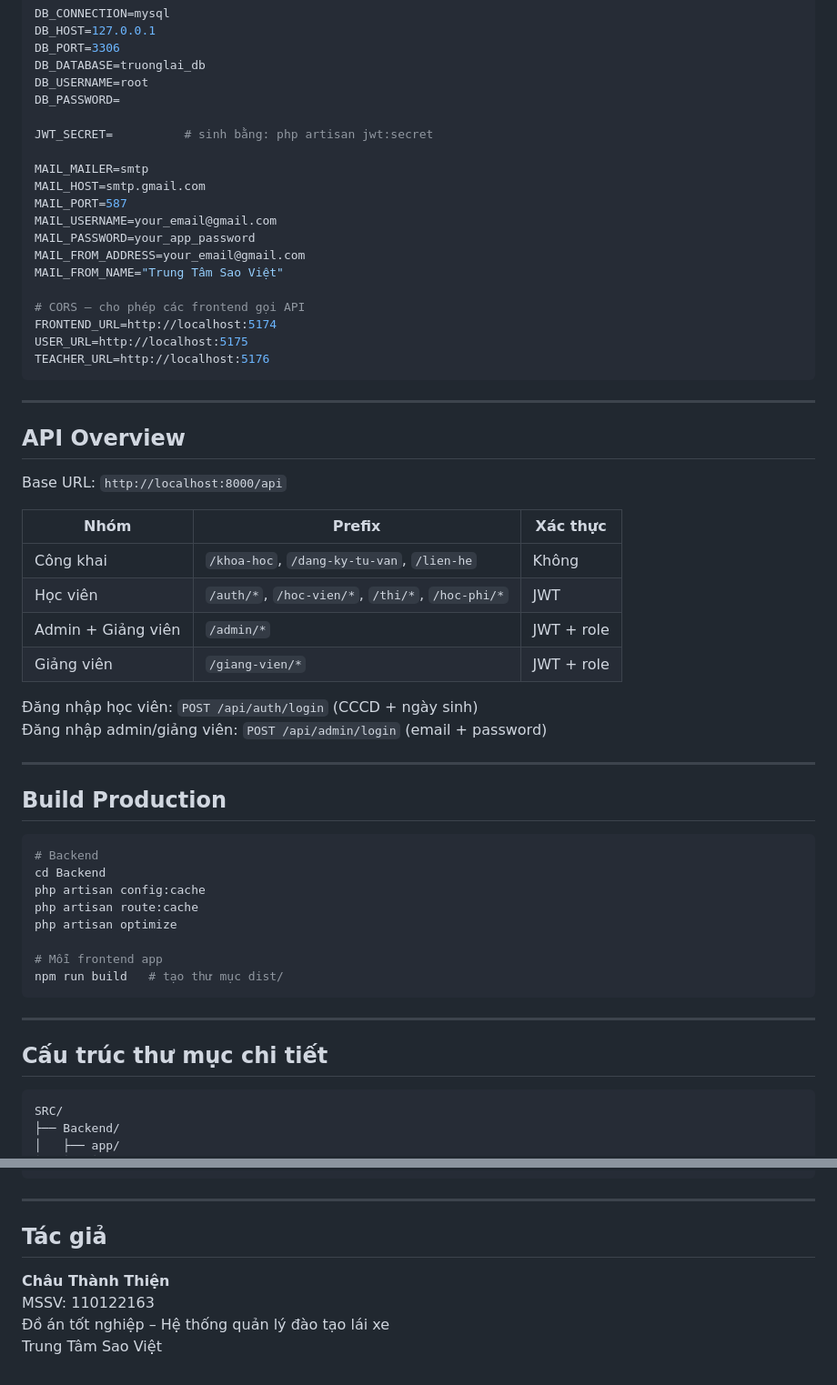
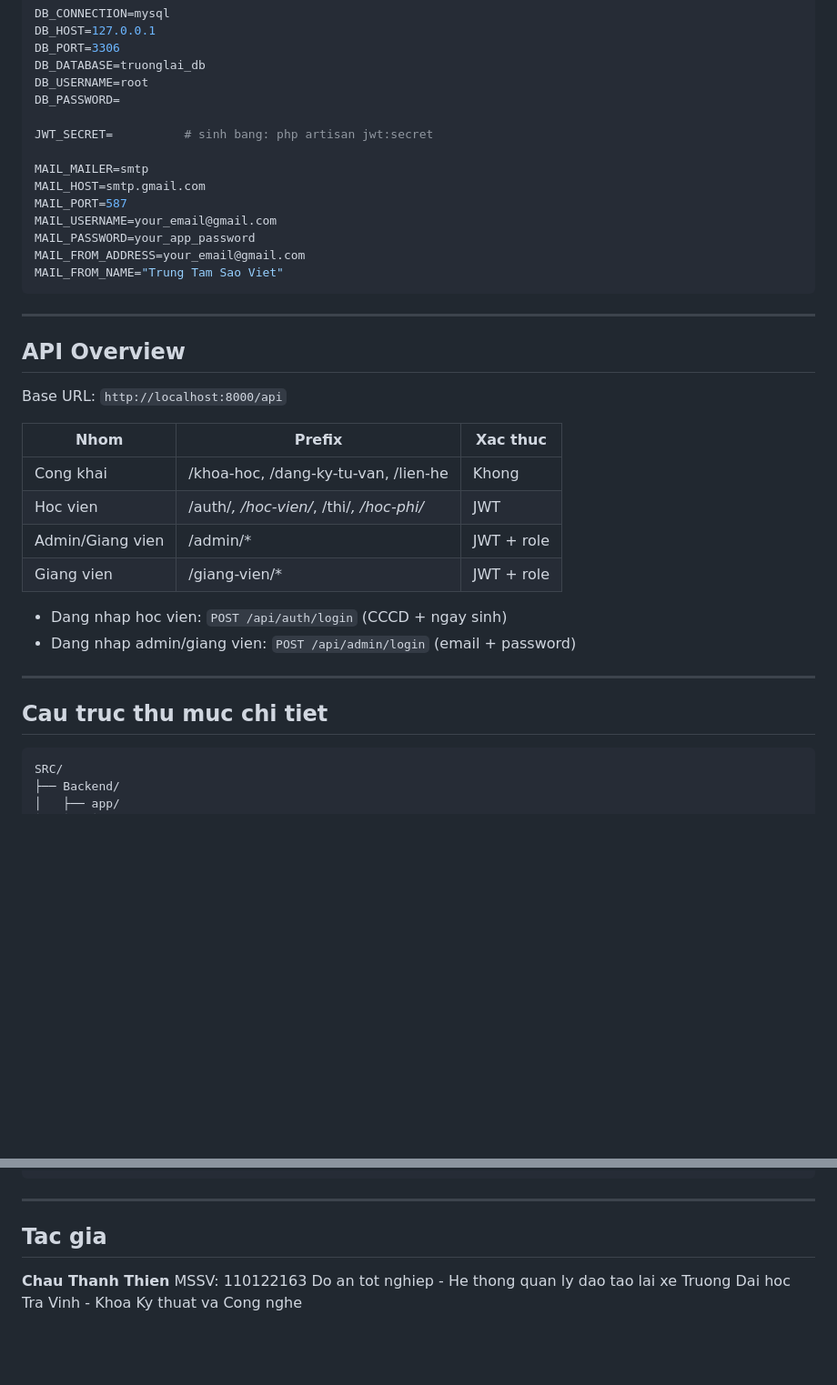
Before and after one commit to zthienz/tn-da22ttc-110122163-chauthanhthien-htquanlytrungtamlaixe, a Markdown page: SRC/README.md, 2 parts joined by grey strips. Shown at 91% size. GitHub-like rendering; blank space fills up the shorter version.

````diff
--- a/SRC/README.md
+++ b/SRC/README.md
@@ -236,7 +218,7 @@ DB_DATABASE=truonglai_db
 DB_USERNAME=root
 DB_PASSWORD=
 
-JWT_SECRET=          # sinh bằng: php artisan jwt:secret
+JWT_SECRET=          # sinh bang: php artisan jwt:secret
 
 MAIL_MAILER=smtp
 MAIL_HOST=smtp.gmail.com
@@ -244,12 +226,7 @@ MAIL_PORT=587
 MAIL_USERNAME=your_email@gmail.com
 MAIL_PASSWORD=your_app_password
 MAIL_FROM_ADDRESS=your_email@gmail.com
-MAIL_FROM_NAME="Trung Tâm Sao Việt"
-
-# CORS – cho phép các frontend gọi API
-FRONTEND_URL=http://localhost:5174
-USER_URL=http://localhost:5175
-TEACHER_URL=http://localhost:5176
+MAIL_FROM_NAME="Trung Tam Sao Viet"
 ```
 
 ---
@@ -258,34 +235,19 @@ TEACHER_URL=http://localhost:5176
 
 Base URL: `http://localhost:8000/api`
 
-| Nhóm | Prefix | Xác thực |
-|---|---|---|
-| Công khai | `/khoa-hoc`, `/dang-ky-tu-van`, `/lien-he` | Không |
-| Học viên | `/auth/*`, `/hoc-vien/*`, `/thi/*`, `/hoc-phi/*` | JWT |
-| Admin + Giảng viên | `/admin/*` | JWT + role |
-| Giảng viên | `/giang-vien/*` | JWT + role |
+| Nhom             | Prefix                                          | Xac thuc        |
+|------------------|-------------------------------------------------|-----------------|
+| Cong khai        | /khoa-hoc, /dang-ky-tu-van, /lien-he           | Khong           |
+| Hoc vien         | /auth/*, /hoc-vien/*, /thi/*, /hoc-phi/*       | JWT             |
+| Admin/Giang vien | /admin/*                                        | JWT + role      |
+| Giang vien       | /giang-vien/*                                   | JWT + role      |
 
-Đăng nhập học viên: `POST /api/auth/login` (CCCD + ngày sinh)
-Đăng nhập admin/giảng viên: `POST /api/admin/login` (email + password)
+- Dang nhap hoc vien: `POST /api/auth/login` (CCCD + ngay sinh)
+- Dang nhap admin/giang vien: `POST /api/admin/login` (email + password)
 
 ---
 
-## Build Production
-
-```bash
-# Backend
-cd Backend
-php artisan config:cache
-php artisan route:cache
-php artisan optimize
-
-# Mỗi frontend app
-npm run build   # tạo thư mục dist/
-```
-
----
-
-## Cấu trúc thư mục chi tiết
+## Cau truc thu muc chi tiet
 
 ```
 SRC/
@@ -326,9 +288,9 @@ SRC/
 
 ---
 
-## Tác giả
+## Tac gia
 
-**Châu Thành Thiện**
+**Chau Thanh Thien**
 MSSV: 110122163
-Đồ án tốt nghiệp – Hệ thống quản lý đào tạo lái xe
-Trung Tâm Sao Việt
+Do an tot nghiep - He thong quan ly dao tao lai xe
+Truong Dai hoc Tra Vinh - Khoa Ky thuat va Cong nghe
````
Also changed, not shown: other parts of SRC/README.md (+100 -118 lines).
